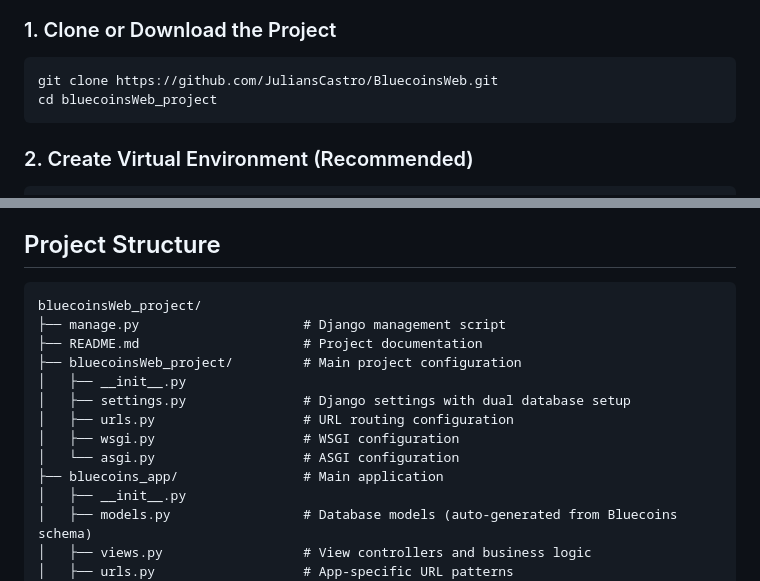
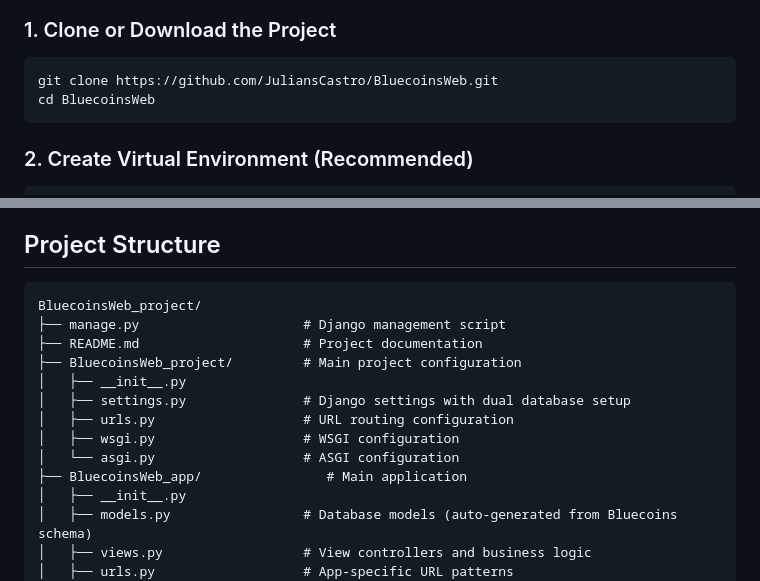
Before and after one commit to JuliansCastro/BluecoinsWeb, a Markdown page: README.md, 2 parts joined by grey strips. GitHub-like rendering.

Commit message:
Fix directory name casing in README for consistency

````diff
--- a/README.md
+++ b/README.md
@@ -42,7 +42,7 @@ openpyxl>=3.0.0  # For Excel report generation
 
 ```bash
 git clone https://github.com/JuliansCastro/BluecoinsWeb.git
-cd bluecoinsWeb_project
+cd BluecoinsWeb
 ```
 
 ### 2. Create Virtual Environment (Recommended)
@@ -157,16 +157,16 @@ Displays spending analysis grouped by transaction categories.
 ## Project Structure
 
 ```text
-bluecoinsWeb_project/
+BluecoinsWeb_project/
 ├── manage.py                     # Django management script
 ├── README.md                     # Project documentation
-├── bluecoinsWeb_project/         # Main project configuration
+├── BluecoinsWeb_project/         # Main project configuration
 │   ├── __init__.py
 │   ├── settings.py               # Django settings with dual database setup
 │   ├── urls.py                   # URL routing configuration
 │   ├── wsgi.py                   # WSGI configuration
 │   └── asgi.py                   # ASGI configuration
-├── bluecoins_app/                # Main application
+├── BluecoinsWeb_app/                # Main application
 │   ├── __init__.py
 │   ├── models.py                 # Database models (auto-generated from Bluecoins schema)
 │   ├── views.py                  # View controllers and business logic
````
Also changed, not shown: other parts of README.md (+1 -1 lines).
